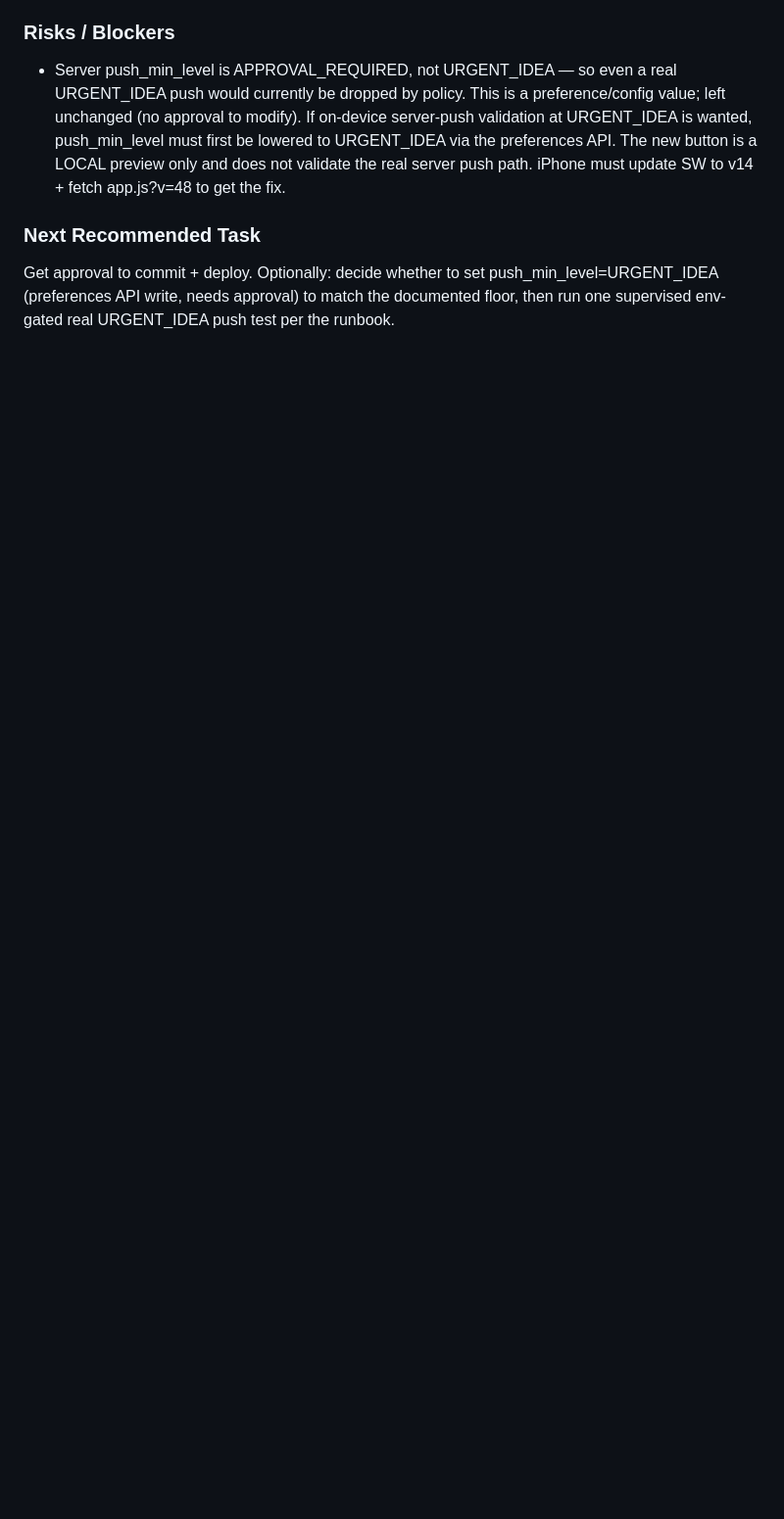
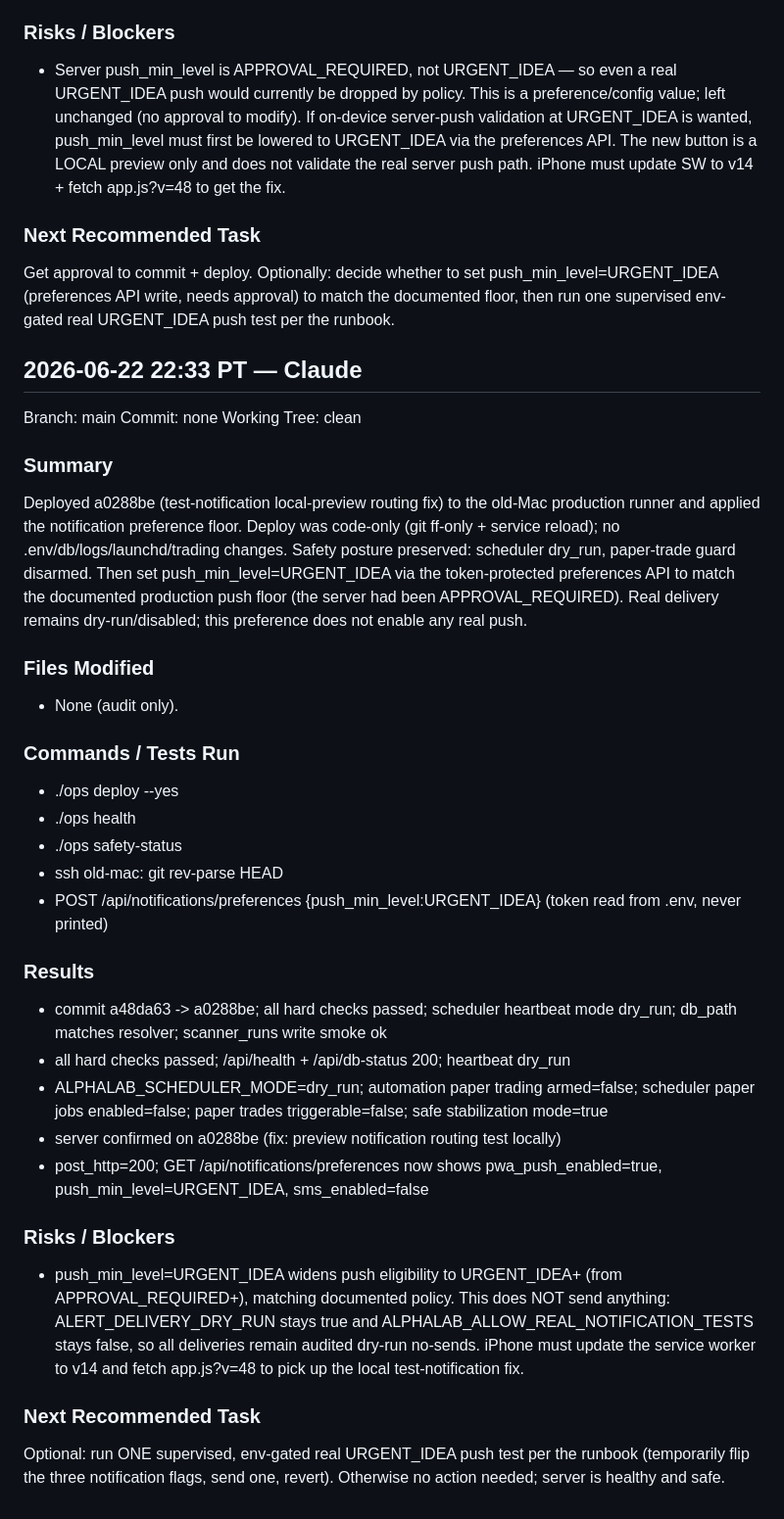
Before and after one commit to Pak209/AlphaLabs, a Markdown page: .ai/LEX_REVIEW_HANDOFF.md, the part around the change. Shown at 98% size. Rendered like a GitHub page; blank space fills up the shorter version.

Commit message:
docs: record notification preference floor update
Co-Authored-By: Claude Opus 4.6 <noreply@anthropic.com>

```diff
--- a/.ai/LEX_REVIEW_HANDOFF.md
+++ b/.ai/LEX_REVIEW_HANDOFF.md
@@ -1404,3 +1404,36 @@ Diagnosed why the PWA 'Send test alert' button did nothing after the actionable-
 
 ### Next Recommended Task
 Get approval to commit + deploy. Optionally: decide whether to set push_min_level=URGENT_IDEA (preferences API write, needs approval) to match the documented floor, then run one supervised env-gated real URGENT_IDEA push test per the runbook.
+
+
+## 2026-06-22 22:33 PT — Claude
+
+Branch: main
+Commit: none
+Working Tree: clean
+
+### Summary
+Deployed a0288be (test-notification local-preview routing fix) to the old-Mac production runner and applied the notification preference floor. Deploy was code-only (git ff-only + service reload); no .env/db/logs/launchd/trading changes. Safety posture preserved: scheduler dry_run, paper-trade guard disarmed. Then set push_min_level=URGENT_IDEA via the token-protected preferences API to match the documented production push floor (the server had been APPROVAL_REQUIRED). Real delivery remains dry-run/disabled; this preference does not enable any real push.
+
+### Files Modified
+- None (audit only).
+
+### Commands / Tests Run
+- ./ops deploy --yes
+- ./ops health
+- ./ops safety-status
+- ssh old-mac: git rev-parse HEAD
+- POST /api/notifications/preferences {push_min_level:URGENT_IDEA} (token read from .env, never printed)
+
+### Results
+- commit a48da63 -> a0288be; all hard checks passed; scheduler heartbeat mode dry_run; db_path matches resolver; scanner_runs write smoke ok
+- all hard checks passed; /api/health + /api/db-status 200; heartbeat dry_run
+- ALPHALAB_SCHEDULER_MODE=dry_run; automation paper trading armed=false; scheduler paper jobs enabled=false; paper trades triggerable=false; safe stabilization mode=true
+- server confirmed on a0288be (fix: preview notification routing test locally)
+- post_http=200; GET /api/notifications/preferences now shows pwa_push_enabled=true, push_min_level=URGENT_IDEA, sms_enabled=false
+
+### Risks / Blockers
+- push_min_level=URGENT_IDEA widens push eligibility to URGENT_IDEA+ (from APPROVAL_REQUIRED+), matching documented policy. This does NOT send anything: ALERT_DELIVERY_DRY_RUN stays true and ALPHALAB_ALLOW_REAL_NOTIFICATION_TESTS stays false, so all deliveries remain audited dry-run no-sends. iPhone must update the service worker to v14 and fetch app.js?v=48 to pick up the local test-notification fix.
+
+### Next Recommended Task
+Optional: run ONE supervised, env-gated real URGENT_IDEA push test per the runbook (temporarily flip the three notification flags, send one, revert). Otherwise no action needed; server is healthy and safe.
```
